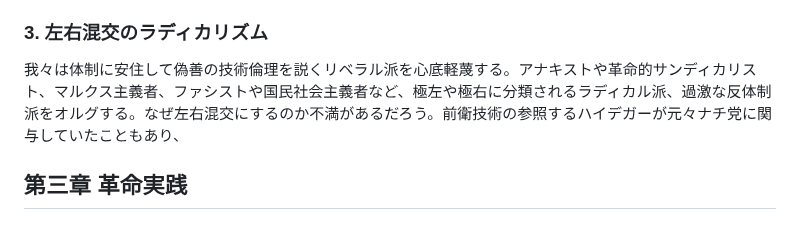
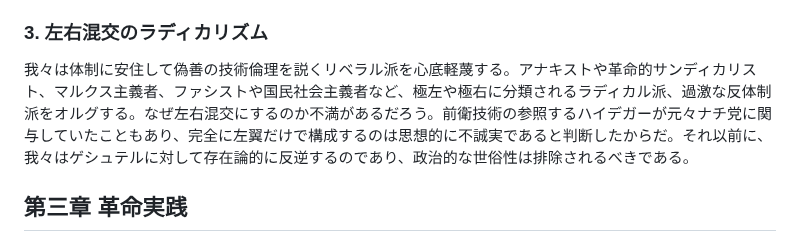
Before and after one commit to avant-garde-tech/avant-garde-tech.github.io, a Markdown page: readme.md, the part around the change. Drawn GitHub-style.

```diff
--- a/readme.md
+++ b/readme.md
@@ -29,7 +29,7 @@
 同盟は、平等主義的な組織構造を採用する。代表者や公式の役職、ヒエラルキーは存在してはならない。公式の意思決定は会議で行い、熟議の上でコンセンサスで全員の合意によって採択する。ただし、この平等は必ずしも自由を意味しない。誇り高い前衛技術者として、勝手気ままな行動は許されず、常に同志の間の相互監視の網目の中に置かれる。理論を歪曲した者、ゲシュテルへ妥協した者、敵に寝返った者は即座に除名される。これはシチュアシオニスト・インターナショナル伝統の厳格な組織原理の継承である。
 
 ### 3. 左右混交のラディカリズム
-我々は体制に安住して偽善の技術倫理を説くリベラル派を心底軽蔑する。アナキストや革命的サンディカリスト、マルクス主義者、ファシストや国民社会主義者など、極左や極右に分類されるラディカル派、過激な反体制派をオルグする。なぜ左右混交にするのか不満があるだろう。前衛技術の参照するハイデガーが元々ナチ党に関与していたこともあり、
+我々は体制に安住して偽善の技術倫理を説くリベラル派を心底軽蔑する。アナキストや革命的サンディカリスト、マルクス主義者、ファシストや国民社会主義者など、極左や極右に分類されるラディカル派、過激な反体制派をオルグする。なぜ左右混交にするのか不満があるだろう。前衛技術の参照するハイデガーが元々ナチ党に関与していたこともあり、完全に左翼だけで構成するのは思想的に不誠実であると判断したからだ。それ以前に、我々はゲシュテルに対して存在論的に反逆するのであり、政治的な世俗性は排除されるべきである。
 
 ## 第三章 革命実践
 
```
